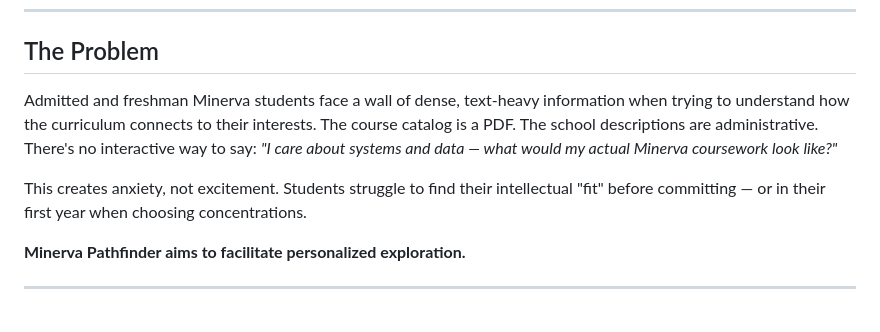
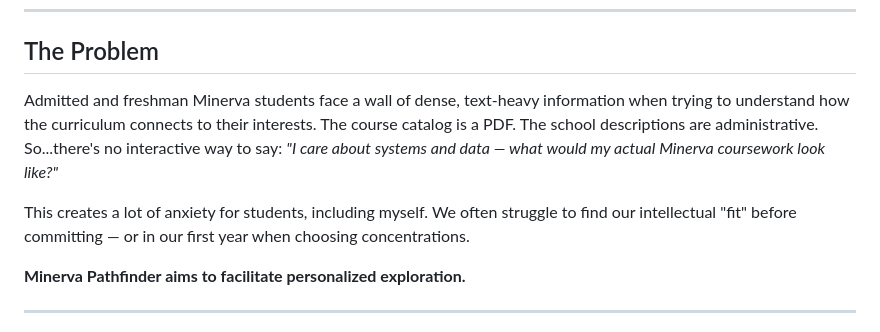
Before and after one commit to nnplinggg/minerva_pathfinder, a Markdown page: README.md, the part around the change. GitHub-like rendering.

```diff
--- a/README.md
+++ b/README.md
@@ -8,9 +8,9 @@
 
 ## The Problem
 
-Admitted and freshman Minerva students face a wall of dense, text-heavy information when trying to understand how the curriculum connects to their interests. The course catalog is a PDF. The school descriptions are administrative. There's no interactive way to say: *"I care about systems and data — what would my actual Minerva coursework look like?"*
+Admitted and freshman Minerva students face a wall of dense, text-heavy information when trying to understand how the curriculum connects to their interests. The course catalog is a PDF. The school descriptions are administrative. So...there's no interactive way to say: *"I care about systems and data — what would my actual Minerva coursework look like?"*
 
-This creates anxiety, not excitement. Students struggle to find their intellectual "fit" before committing — or in their first year when choosing concentrations.
+This creates a lot of anxiety for students, including myself. We often struggle to find our intellectual "fit" before committing — or in our first year when choosing concentrations.
 
 **Minerva Pathfinder aims to facilitate personalized exploration.**
 
```
